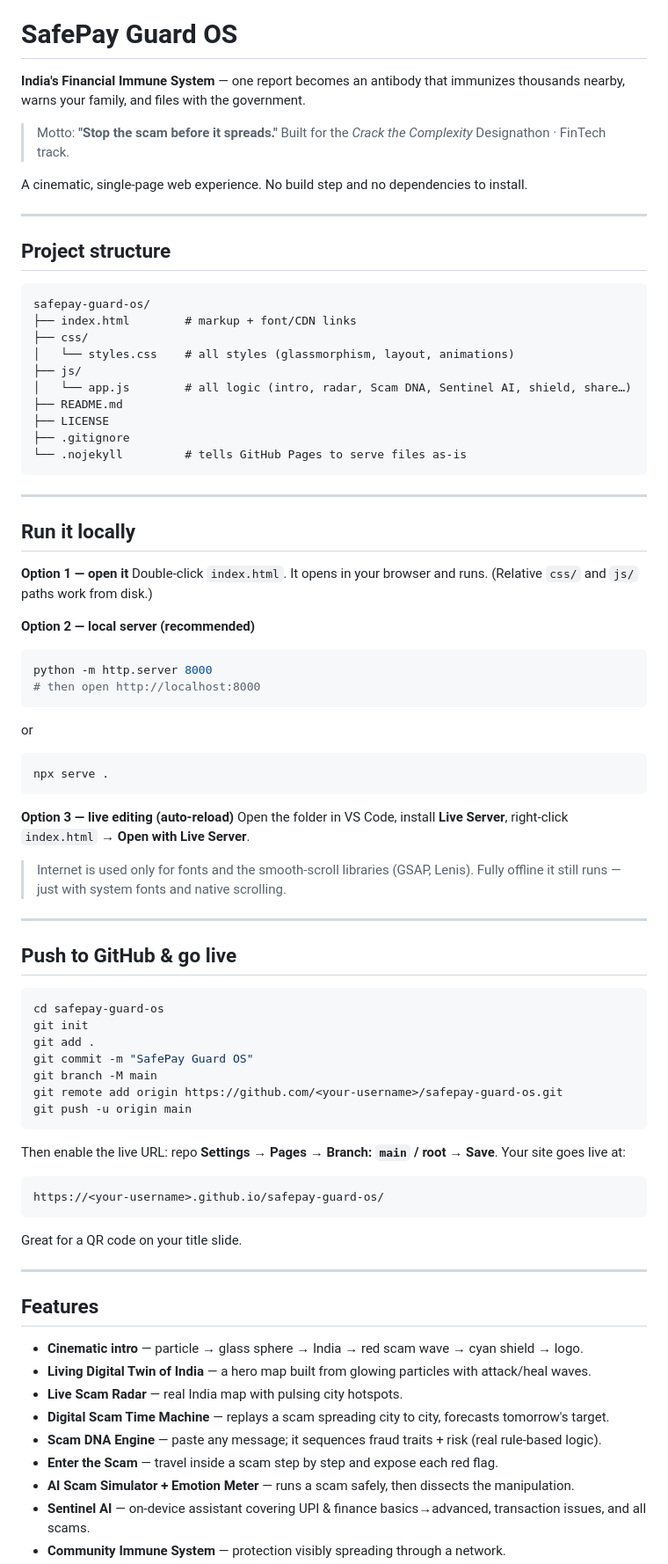
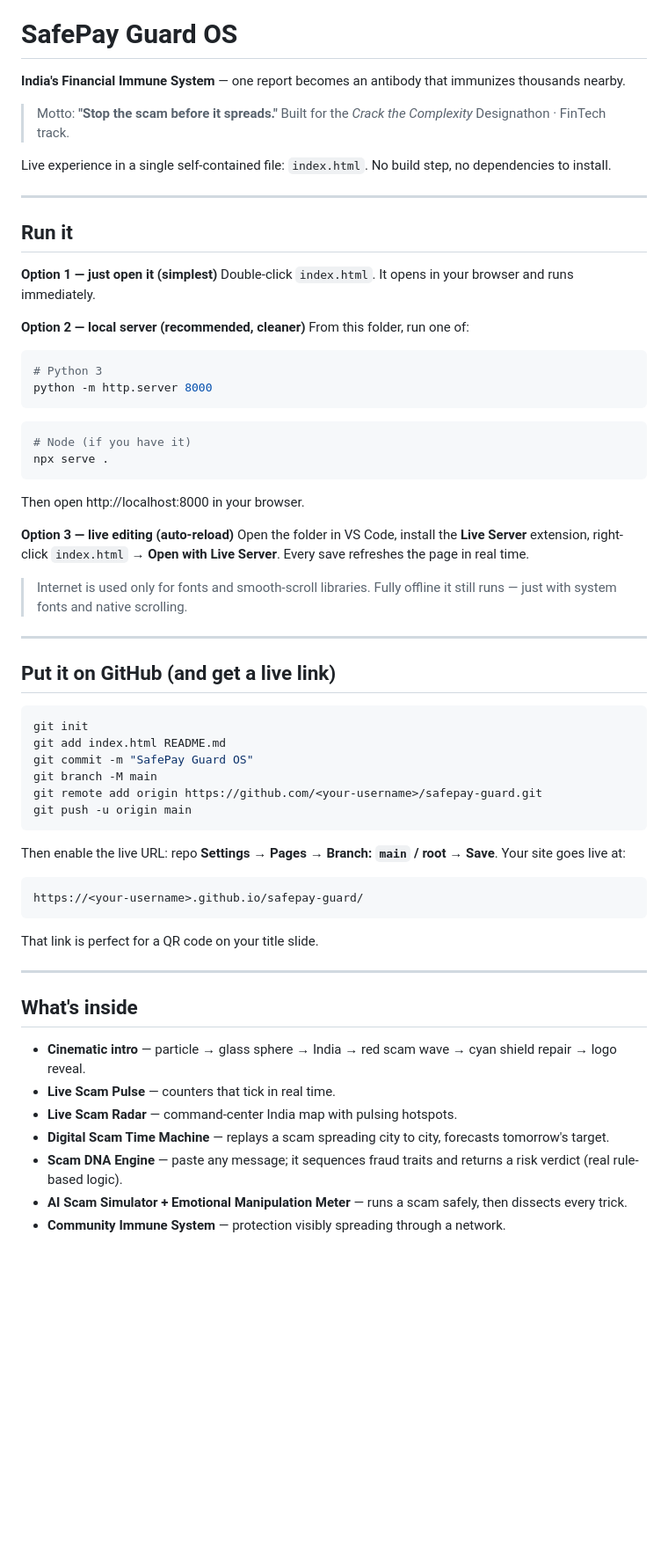
Before and after one commit to vishweshwaranbalasundaram/safepay-guard-os, a Markdown page: README.md, the part around one of its changes. Shown at 88% size. Drawn GitHub-style; blank space fills up the shorter version.

Commit message:
Revise README for clarity and updated features
Updated README to clarify project structure and usage instructions, including changes to features and technology used.

````diff
--- a/README.md
+++ b/README.md
@@ -1,62 +2,47 @@
 # SafePay Guard OS
 
-**India's Financial Immune System** — one report becomes an antibody that immunizes thousands nearby, warns your family, and files with the government.
+**India's Financial Immune System** — one report becomes an antibody that immunizes thousands nearby.
 
 > Motto: **"Stop the scam before it spreads."**
 > Built for the *Crack the Complexity* Designathon · FinTech track.
 
-A cinematic, single-page web experience. No build step and no dependencies to install.
+Live experience in a single self-contained file: `index.html`. No build step, no dependencies to install.
 
 ---
 
-## Project structure
+## Run it
 
+**Option 1 — just open it (simplest)**
+Double-click `index.html`. It opens in your browser and runs immediately.
+
+**Option 2 — local server (recommended, cleaner)**
+From this folder, run one of:
+
+```bash
+# Python 3
+python -m http.server 8000
 ```
-safepay-guard-os/
-├── index.html        # markup + font/CDN links
-├── css/
-│   └── styles.css    # all styles (glassmorphism, layout, animations)
-├── js/
-│   └── app.js        # all logic (intro, radar, Scam DNA, Sentinel AI, shield, share…)
-├── README.md
-├── LICENSE
-├── .gitignore
-└── .nojekyll         # tells GitHub Pages to serve files as-is
+```bash
+# Node (if you have it)
+npx serve .
 ```
+Then open http://localhost:8000 in your browser.
+
+**Option 3 — live editing (auto-reload)**
+Open the folder in VS Code, install the **Live Server** extension, right-click `index.html` → **Open with Live Server**. Every save refreshes the page in real time.
+
+> Internet is used only for fonts and smooth-scroll libraries. Fully offline it still runs — just with system fonts and native scrolling.
 
 ---
 
-## Run it locally
-
-**Option 1 — open it**
-Double-click `index.html`. It opens in your browser and runs. (Relative `css/` and `js/` paths work from disk.)
-
-**Option 2 — local server (recommended)**
-```bash
-python -m http.server 8000
-# then open http://localhost:8000
-```
-or
-```bash
-npx serve .
-```
-
-**Option 3 — live editing (auto-reload)**
-Open the folder in VS Code, install **Live Server**, right-click `index.html` → **Open with Live Server**.
-
-> Internet is used only for fonts and the smooth-scroll libraries (GSAP, Lenis). Fully offline it still runs — just with system fonts and native scrolling.
-
----
-
-## Push to GitHub & go live
+## Put it on GitHub (and get a live link)
 
 ```bash
-cd safepay-guard-os
 git init
-git add .
+git add index.html README.md
 git commit -m "SafePay Guard OS"
 git branch -M main
-git remote add origin https://github.com/<your-username>/safepay-guard-os.git
+git remote add origin https://github.com/<your-username>/safepay-guard.git
 git push -u origin main
 ```
 
@@ -64,21 +50,19 @@ Then enable the live URL: repo **Settings → Pages → Branch: `main` / root
 Your site goes live at:
 
 ```
-https://<your-username>.github.io/safepay-guard-os/
+https://<your-username>.github.io/safepay-guard/
 ```
 
-Great for a QR code on your title slide.
+That link is perfect for a QR code on your title slide.
 
 ---
 
-## Features
+## What's inside
 
-- **Cinematic intro** — particle → glass sphere → India → red scam wave → cyan shield → logo.
-- **Living Digital Twin of India** — a hero map built from glowing particles with attack/heal waves.
-- **Live Scam Radar** — real India map with pulsing city hotspots.
+- **Cinematic intro** — particle → glass sphere → India → red scam wave → cyan shield repair → logo reveal.
+- **Live Scam Pulse** — counters that tick in real time.
+- **Live Scam Radar** — command-center India map with pulsing hotspots.
 - **Digital Scam Time Machine** — replays a scam spreading city to city, forecasts tomorrow's target.
-- **Scam DNA Engine** — paste any message; it sequences fraud traits + risk (real rule-based logic).
-- **Enter the Scam** — travel inside a scam step by step and expose each red flag.
-- **AI Scam Simulator + Emotion Meter** — runs a scam safely, then dissects the manipulation.
-- **Sentinel AI** — on-device assistant covering UPI & finance basics→advanced, transaction issues, and all scams.
+- **Scam DNA Engine** — paste any message; it sequences fraud traits and returns a risk verdict (real rule-based logic).
+- **AI Scam Simulator + Emotional Manipulation Meter** — runs a scam safely, then dissects every trick.
 - **Community Immune System** — protection visibly spreading through a network.
````
Also changed, not shown: other parts of README.md (+9 -11 lines).
